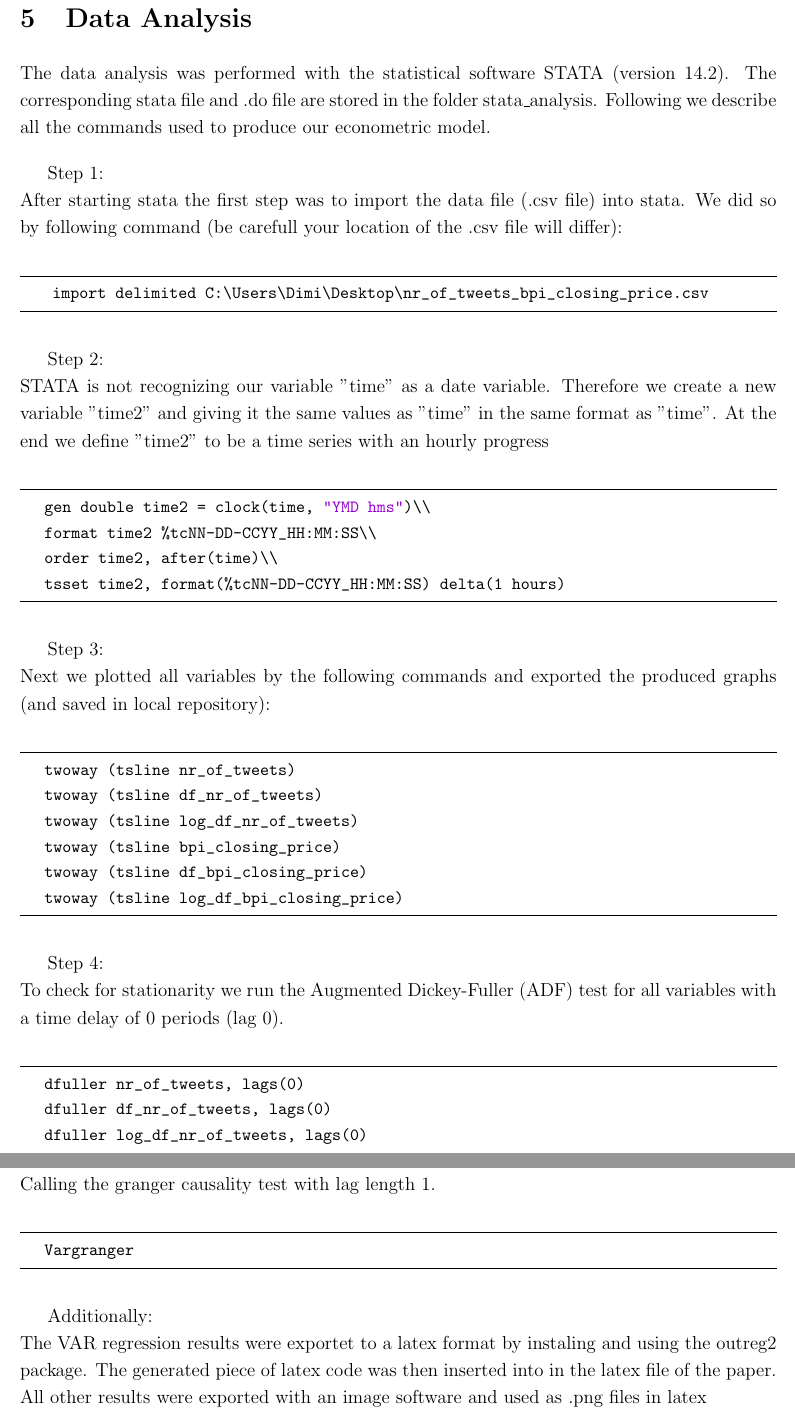
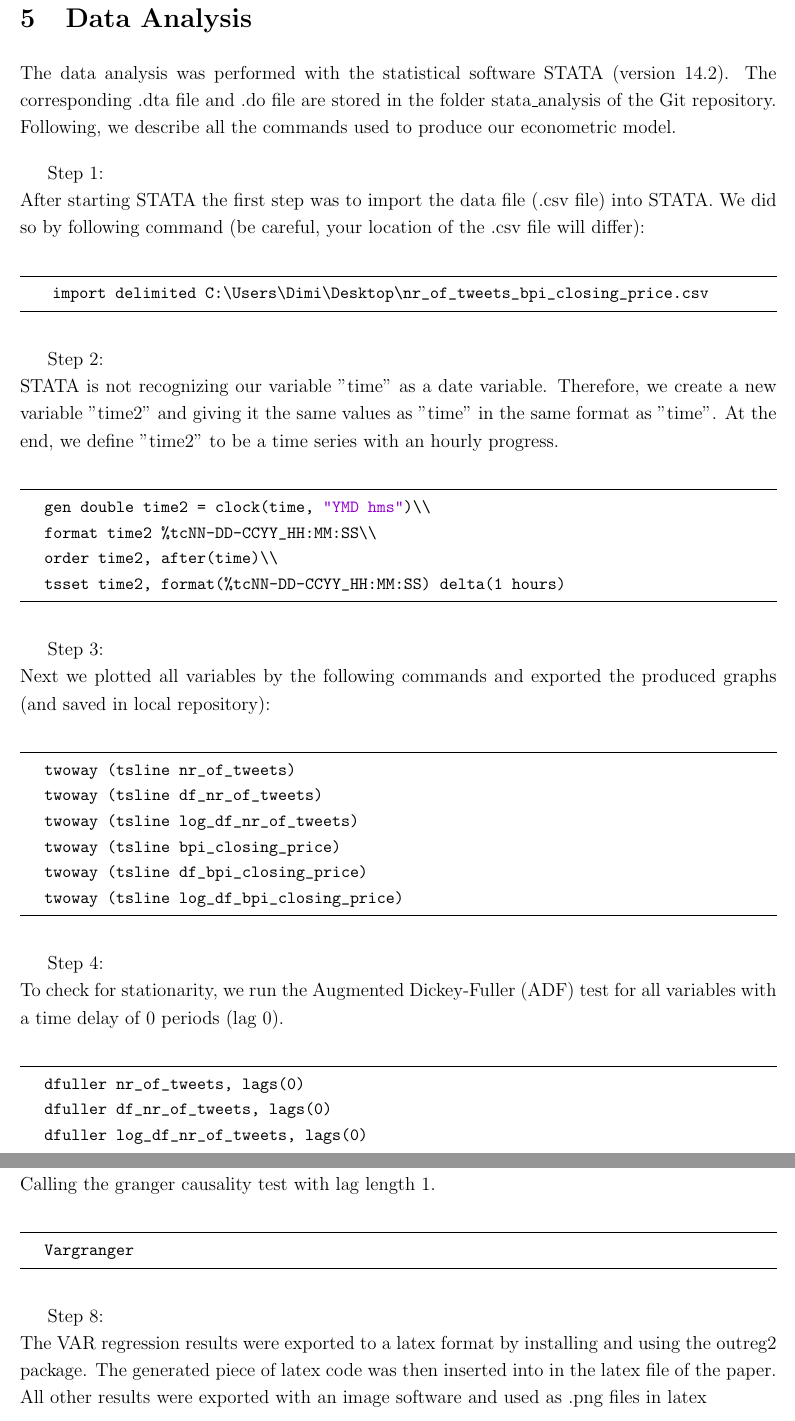
Before and after one commit to joelsonderegger/twitterbitcoin, a LaTeX document (documentation/documentation.tex): two parts of pages 18 and 19 of 21, joined at a grey line, cut so that both start at the same text. Compiled offline with pdfLaTeX.

Commit message:
adjusted punctuation grammar and spelling section5

```diff
--- a/documentation/documentation.tex
+++ b/documentation/documentation.tex
@@ -464,16 +464,16 @@ The file \verb|aggregateTwitterBpi.csv| contains historical tweets and Bitcoin P
 \clearpage
 
 \section{Data Analysis}
-The data analysis was performed with the statistical software STATA (version 14.2). The corresponding stata file and .do file are stored in the folder stata\_analysis. Following we describe all the commands used to produce our econometric model.
+The data analysis was performed with the statistical software STATA (version 14.2). The corresponding .dta file and .do file are stored in the folder stata\_analysis of the Git repository. Following, we describe all the commands used to produce our econometric model.
 
 Step 1:\\
-After starting stata the first step was to import the data file (.csv file) into stata. We did so by following command (be carefull your location of the .csv file will differ):\\
+After starting STATA the first step was to import the data file (.csv file) into STATA. We did so by following command (be careful, your location of the .csv file will differ):\\
 \begin{lstlisting}[language=bash]
     import delimited C:\Users\Dimi\Desktop\nr_of_tweets_bpi_closing_price.csv
 \end{lstlisting}
 
 Step 2:\\
-STATA is not recognizing our variable "time" as a date variable. Therefore we create a new variable "time2" and giving it the same values as "time" in the same format as "time". At the end we define "time2" to be a time series with an hourly progress\\
+STATA is not recognizing our variable "time" as a date variable. Therefore, we create a new variable "time2" and giving it the same values as "time" in the same format as "time". At the end, we define "time2" to be a time series with an hourly progress.\\
 	\begin{lstlisting}[language=bash]
 	gen double time2 = clock(time, "YMD hms")\\
 	format time2 %tcNN-DD-CCYY_HH:MM:SS\\
@@ -493,7 +493,7 @@ Next we plotted all variables by the following commands and exported the produce
 	\end{lstlisting}
 
 Step 4:\\
-To check for stationarity we run the Augmented Dickey-Fuller (ADF) test for all variables with a time delay of 0 periods (lag 0).\\
+To check for stationarity, we run the Augmented Dickey-Fuller (ADF) test for all variables with a time delay of 0 periods (lag 0).\\
 	\begin{lstlisting}[language=bash]
 	dfuller nr_of_tweets, lags(0)
 	dfuller df_nr_of_tweets, lags(0)
@@ -521,8 +521,8 @@ Calling the granger causality test with lag length 1.\\
 	Vargranger
 	\end{lstlisting}
 
-Additionally:\\
-The VAR regression results were exportet to a latex format by instaling and using the outreg2 package. The generated piece of latex code was then inserted into in the latex file of the paper. All other results were exported with an image software and used as .png files in latex\\
+Step 8:\\
+The VAR regression results were exported to a latex format by installing and using the outreg2 package. The generated piece of latex code was then inserted into in the latex file of the paper. All other results were exported with an image software and used as .png files in latex\\
 	\begin{lstlisting}[language=bash]
 	ssc install outreg2
 	outreg2 using var_gegression_results.tex, replace
```
Also changed, not shown: documentation/documentation.tex (2 more changed lines).
